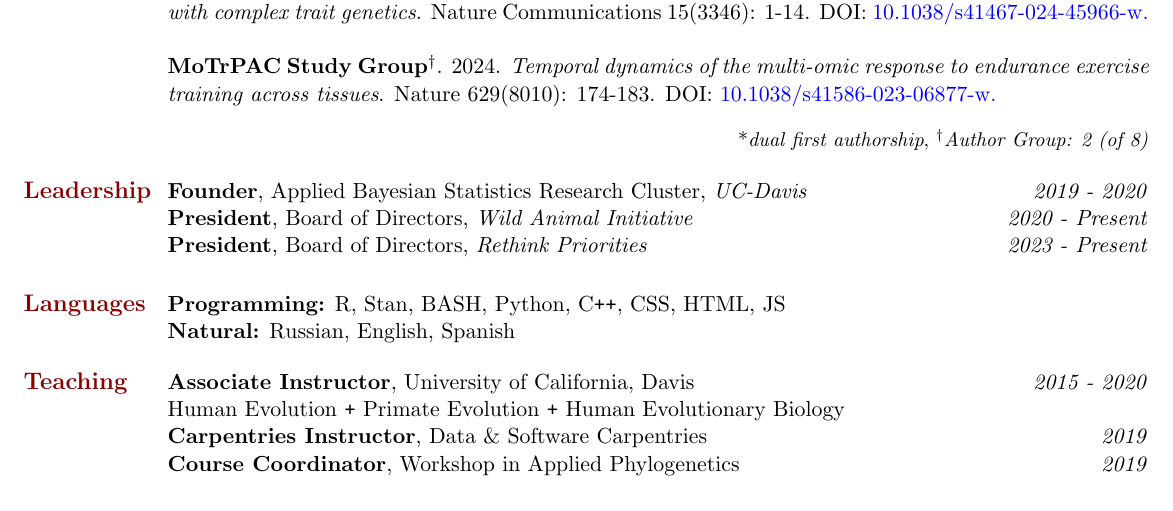
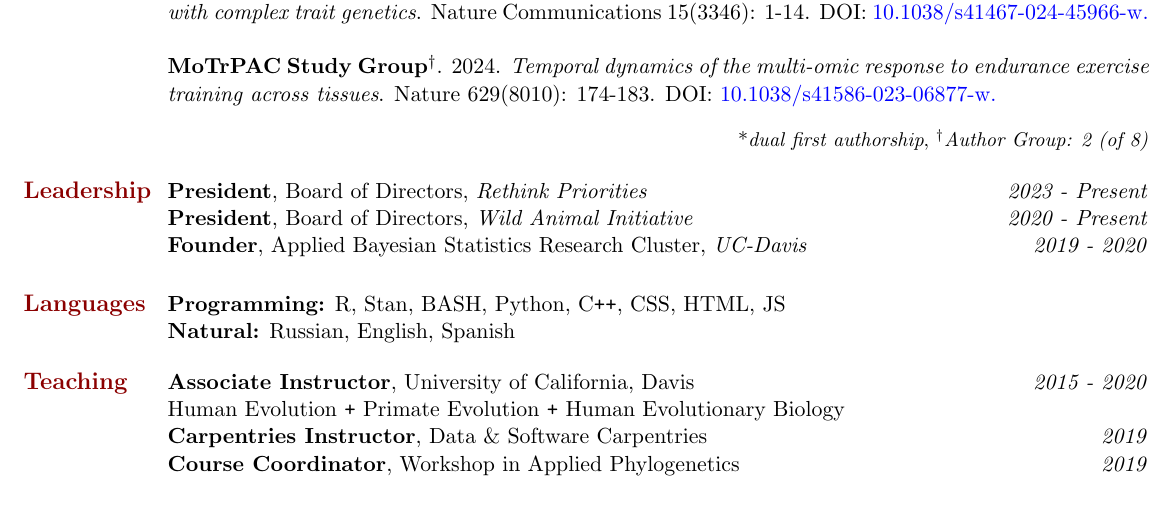
Before and after one commit to NikVetr/CV, a LaTeX CV (vetr_resume_1pg.tex): part of the page, cut so that both start at the same text. Compiled offline with pdfLaTeX.

Commit message:
update for early 2025

```diff
--- a/vetr_resume_1pg.tex
+++ b/vetr_resume_1pg.tex
@@ -72,9 +72,9 @@ Departmental Honors, \textit{summa cum laude}\\
 
 \vspace{-1.5mm}
 \section{\large\textcolor{DarkRed}{Leadership}}
+\textbf{President}, Board of Directors, \textit{\href{https://rethinkpriorities.org/}{Rethink Priorities}} \hfill \emph{2023 - Present}\\
+\textbf{President}, Board of Directors, \textit{\href{https://www.wildanimalinitiative.org/}{Wild Animal Initiative}} \hfill \emph{2020 - Present}\\
 \textbf{Founder}, Applied Bayesian Statistics Research Cluster, \textit{UC-Davis} \hfill \emph{2019 - 2020}\\
-\textbf{President}, Board of Directors, \textit{\href{https://www.wildanimalinitiative.org/}{Wild Animal Initiative}} \hfill \emph{2020 - Present}\\
-\textbf{President}, Board of Directors, \textit{\href{https://rethinkpriorities.org/}{Rethink Priorities}} \hfill \emph{2023 - Present}\\
 
 \vspace{-5mm}
 \section{\large\textcolor{DarkRed}{Languages}}
```
Also changed, not shown: vetr_resume+CV.pdf, vetr_resume_1pg.pdf, 3 other files.
